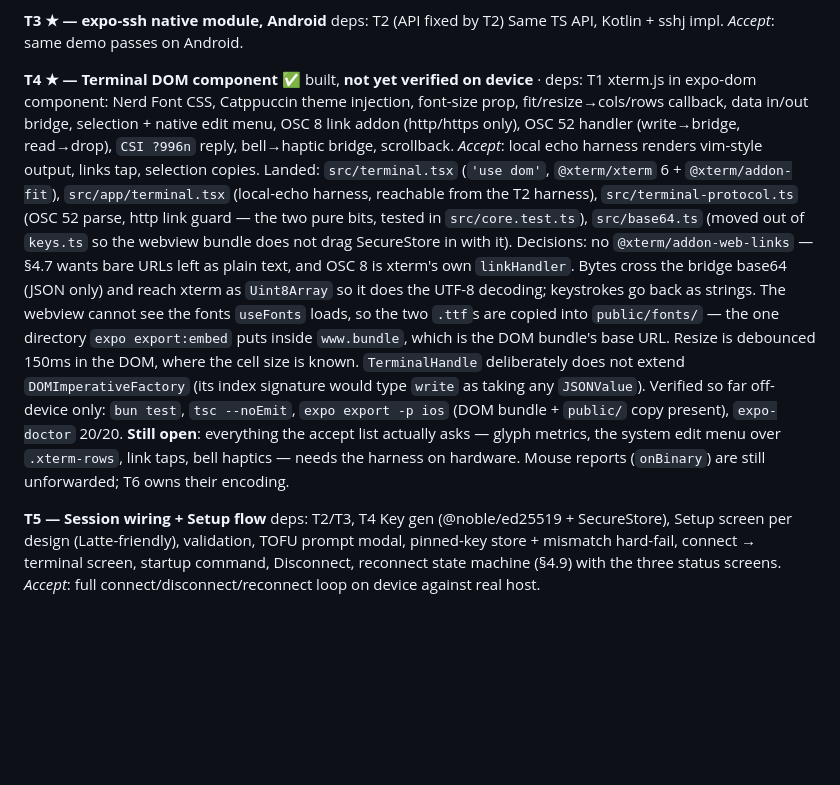
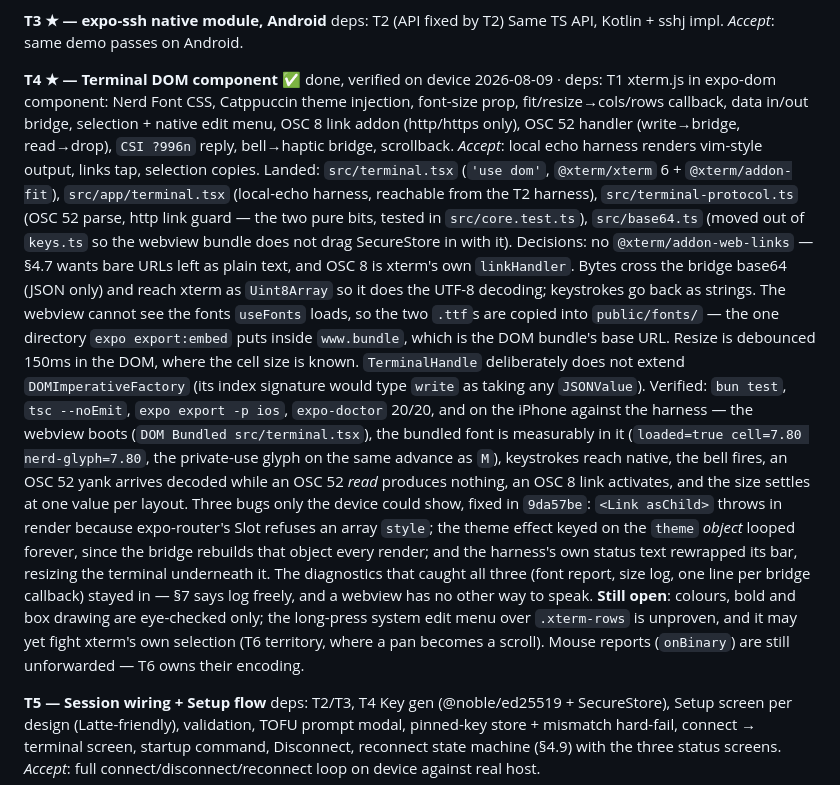
Before and after one commit to KamilPostrozny/ExpoPort22, a Markdown page: PLAN.md, the part around the change. Drawn GitHub-style; blank space fills up the shorter version.

Commit message:
docs: mark T4 verified on hardware
What the device proved, what it fixed, and the two things still eye-only:
colour rendering and the long-press edit menu.

Claude-Session: https://claude.ai/code/session_01QitTjyQdUrVZLKN7A6ZjD6

```diff
--- a/PLAN.md
+++ b/PLAN.md
@@ -172,7 +172,7 @@ was not needed. **Still open**: Android is a name-only stub until T3.
 **T3 ★ — expo-ssh native module, Android** deps: T2 (API fixed by T2)
 Same TS API, Kotlin + sshj impl. *Accept*: same demo passes on Android.
 
-**T4 ★ — Terminal DOM component** ✅ built, **not yet verified on device** · deps: T1
+**T4 ★ — Terminal DOM component** ✅ done, verified on device 2026-08-09 · deps: T1
 xterm.js in expo-dom component: Nerd Font CSS, Catppuccin theme injection, font-size prop,
 fit/resize→cols/rows callback, data in/out bridge, selection + native edit menu, OSC 8
 link addon (http/https only), OSC 52 handler (write→bridge, read→drop), `CSI ?996n` reply,
@@ -189,10 +189,20 @@ the fonts `useFonts` loads, so the two `.ttf`s are copied into `public/fonts/`
 `expo export:embed` puts inside `www.bundle`, which is the DOM bundle's base URL. Resize is
 debounced 150ms in the DOM, where the cell size is known. `TerminalHandle` deliberately does not
 extend `DOMImperativeFactory` (its index signature would type `write` as taking any `JSONValue`).
-Verified so far off-device only: `bun test`, `tsc --noEmit`, `expo export -p ios` (DOM bundle +
-`public/` copy present), `expo-doctor` 20/20. **Still open**: everything the accept list actually
-asks — glyph metrics, the system edit menu over `.xterm-rows`, link taps, bell haptics — needs the
-harness on hardware. Mouse reports (`onBinary`) are still unforwarded; T6 owns their encoding.
+Verified: `bun test`, `tsc --noEmit`, `expo export -p ios`, `expo-doctor` 20/20, and on the iPhone
+against the harness — the webview boots (`DOM Bundled src/terminal.tsx`), the bundled font is
+measurably in it (`loaded=true cell=7.80 nerd-glyph=7.80`, the private-use glyph on the same advance
+as `M`), keystrokes reach native, the bell fires, an OSC 52 yank arrives decoded while an OSC 52
+*read* produces nothing, an OSC 8 link activates, and the size settles at one value per layout.
+Three bugs only the device could show, fixed in `9da57be`: `<Link asChild>` throws in render because
+expo-router's Slot refuses an array `style`; the theme effect keyed on the `theme` *object* looped
+forever, since the bridge rebuilds that object every render; and the harness's own status text
+rewrapped its bar, resizing the terminal underneath it. The diagnostics that caught all three (font
+report, size log, one line per bridge callback) stayed in — §7 says log freely, and a webview has no
+other way to speak.
+**Still open**: colours, bold and box drawing are eye-checked only; the long-press system edit menu
+over `.xterm-rows` is unproven, and it may yet fight xterm's own selection (T6 territory, where a
+pan becomes a scroll). Mouse reports (`onBinary`) are still unforwarded — T6 owns their encoding.
 
 **T5 — Session wiring + Setup flow** deps: T2/T3, T4
 Key gen (@noble/ed25519 + SecureStore), Setup screen per design (Latte-friendly), validation,
```
